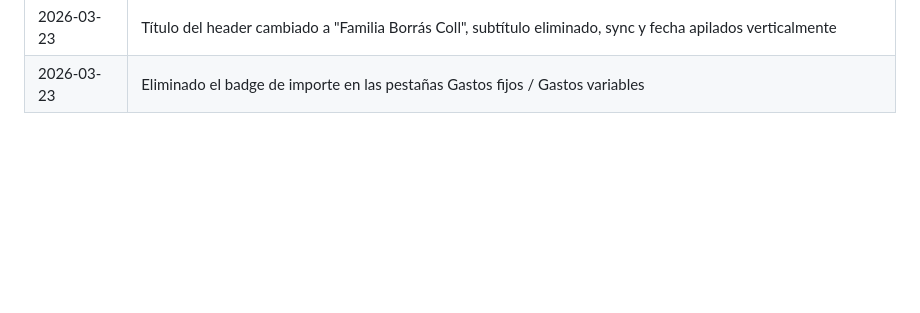
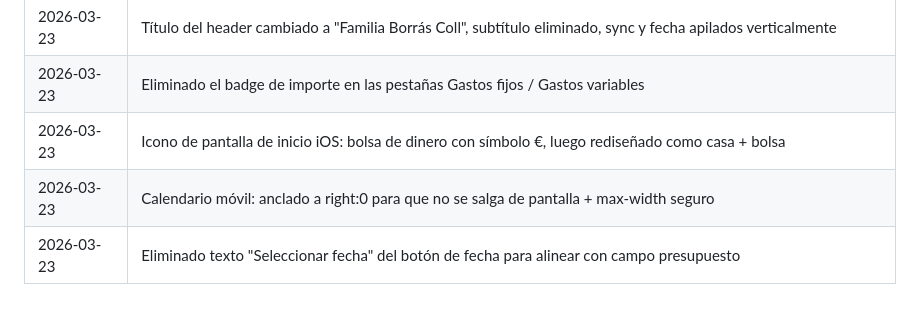
Before and after one commit to jaumeborras/ahorro-familia, a Markdown page: ahorro.md, the part around the change. Rendered like a GitHub page; blank space fills up the shorter version.

Commit message:
Actualizar registro de cambios en ahorro.md

```diff
--- a/ahorro.md
+++ b/ahorro.md
@@ -73,3 +73,6 @@ Sección para planificar viajes con:
 | 2026-03-23 | Reescribir lógica `_calOutside` para evitar acumulación de listeners — fix definitivo del cierre del calendario al navegar meses |
 | 2026-03-23 | Título del header cambiado a "Familia Borrás Coll", subtítulo eliminado, sync y fecha apilados verticalmente |
 | 2026-03-23 | Eliminado el badge de importe en las pestañas Gastos fijos / Gastos variables |
+| 2026-03-23 | Icono de pantalla de inicio iOS: bolsa de dinero con símbolo €, luego rediseñado como casa + bolsa |
+| 2026-03-23 | Calendario móvil: anclado a right:0 para que no se salga de pantalla + max-width seguro |
+| 2026-03-23 | Eliminado texto "Seleccionar fecha" del botón de fecha para alinear con campo presupuesto |
```
